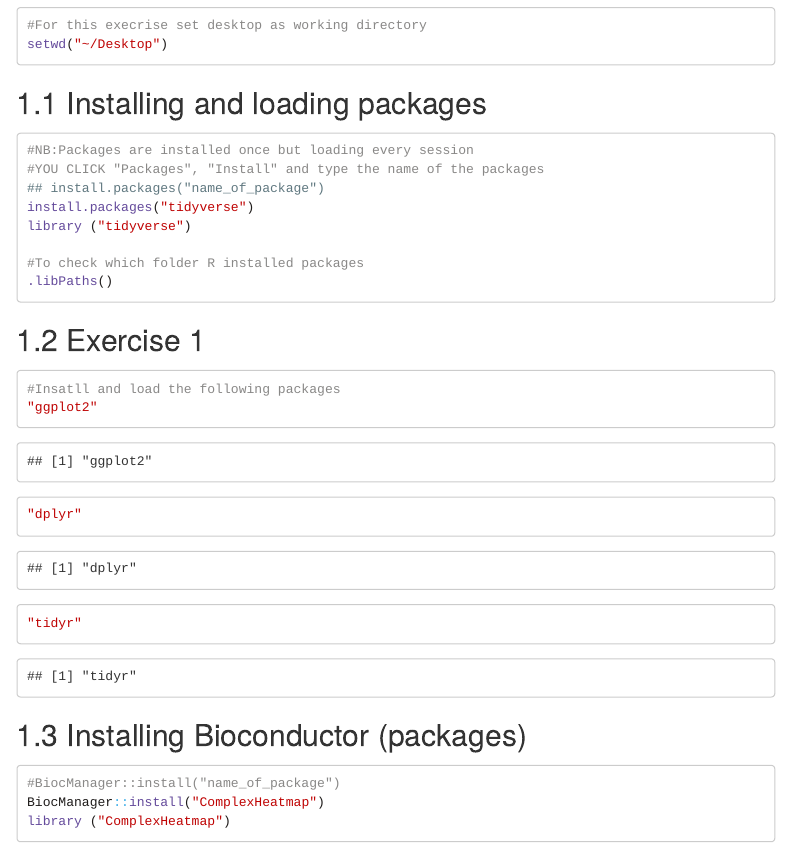
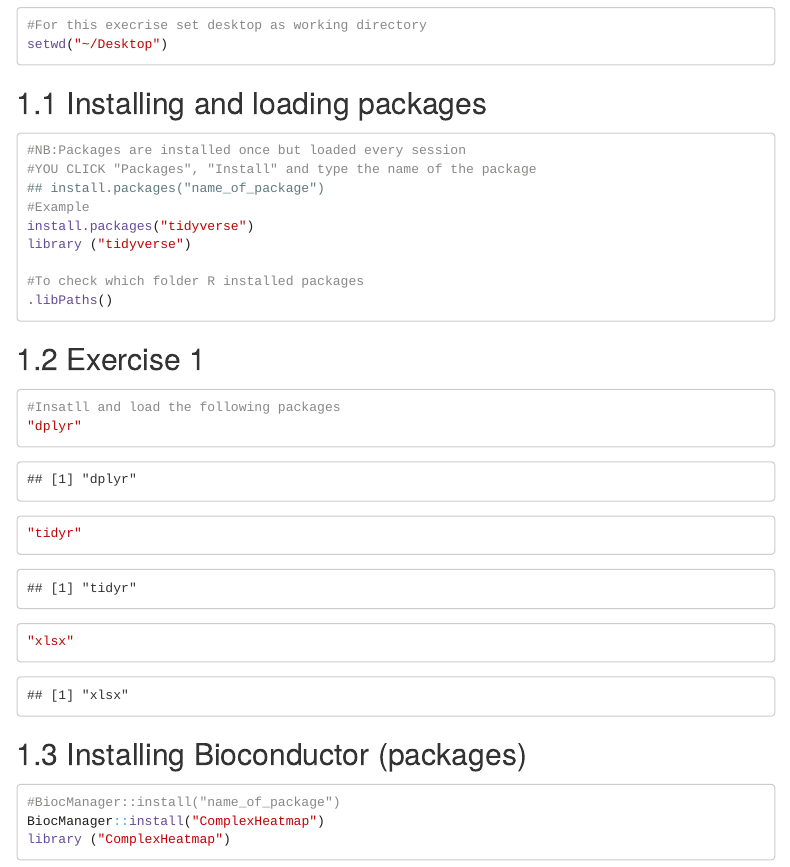
Before and after one commit to Matthijnssenslab/Introduction-to-R, an R Markdown document (Introduction_to_R_November_2023.Rmd): the page in a window 1100 px wide, from 410 px down. Rendered offline with R 4.5, knitr and Pandoc, with nearby package versions; menus at the side of the page are left out; long lines of code are wrapped.

Commit message:
Update Introduction_to_R_November_2023.Rmd

````diff
--- a/Introduction_to_R_November_2023.Rmd
+++ b/Introduction_to_R_November_2023.Rmd
@@ -32,9 +32,10 @@ setwd("~/Desktop")
 ## Installing and loading packages
 
 ```{r eval=FALSE}
-#NB:Packages are installed once but loading every session
-#YOU CLICK "Packages", "Install" and type the name of the packages
+#NB:Packages are installed once but loaded every session
+#YOU CLICK "Packages", "Install" and type the name of the package
 ## install.packages("name_of_package")
+#Example
 install.packages("tidyverse")
 library ("tidyverse")
 
@@ -46,9 +47,9 @@ library ("tidyverse")
 
 ```{r}
 #Insatll and load the following packages
-"ggplot2"
 "dplyr"
 "tidyr"
+"xlsx"
 ```
 
 ## Installing Bioconductor (packages)
````
